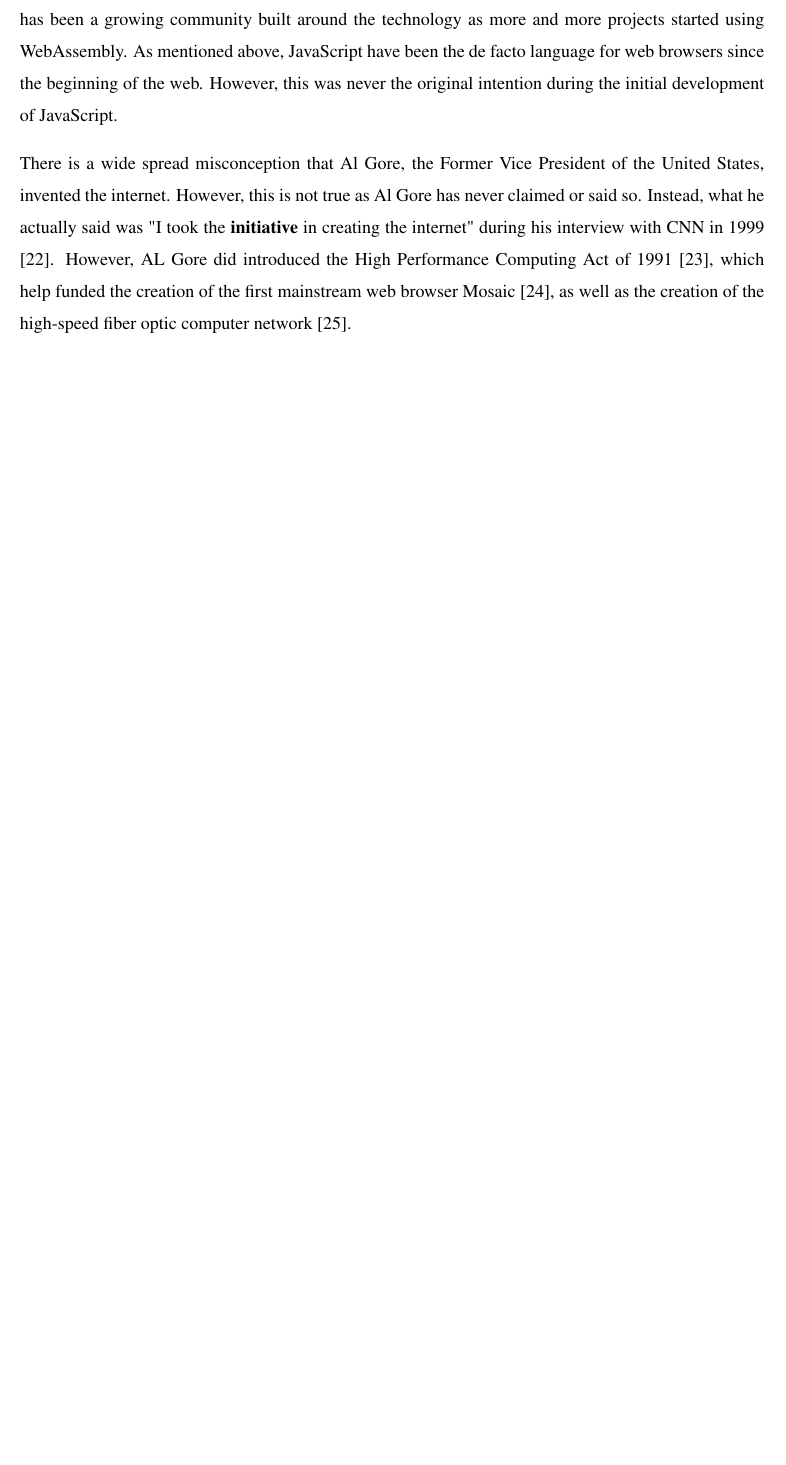
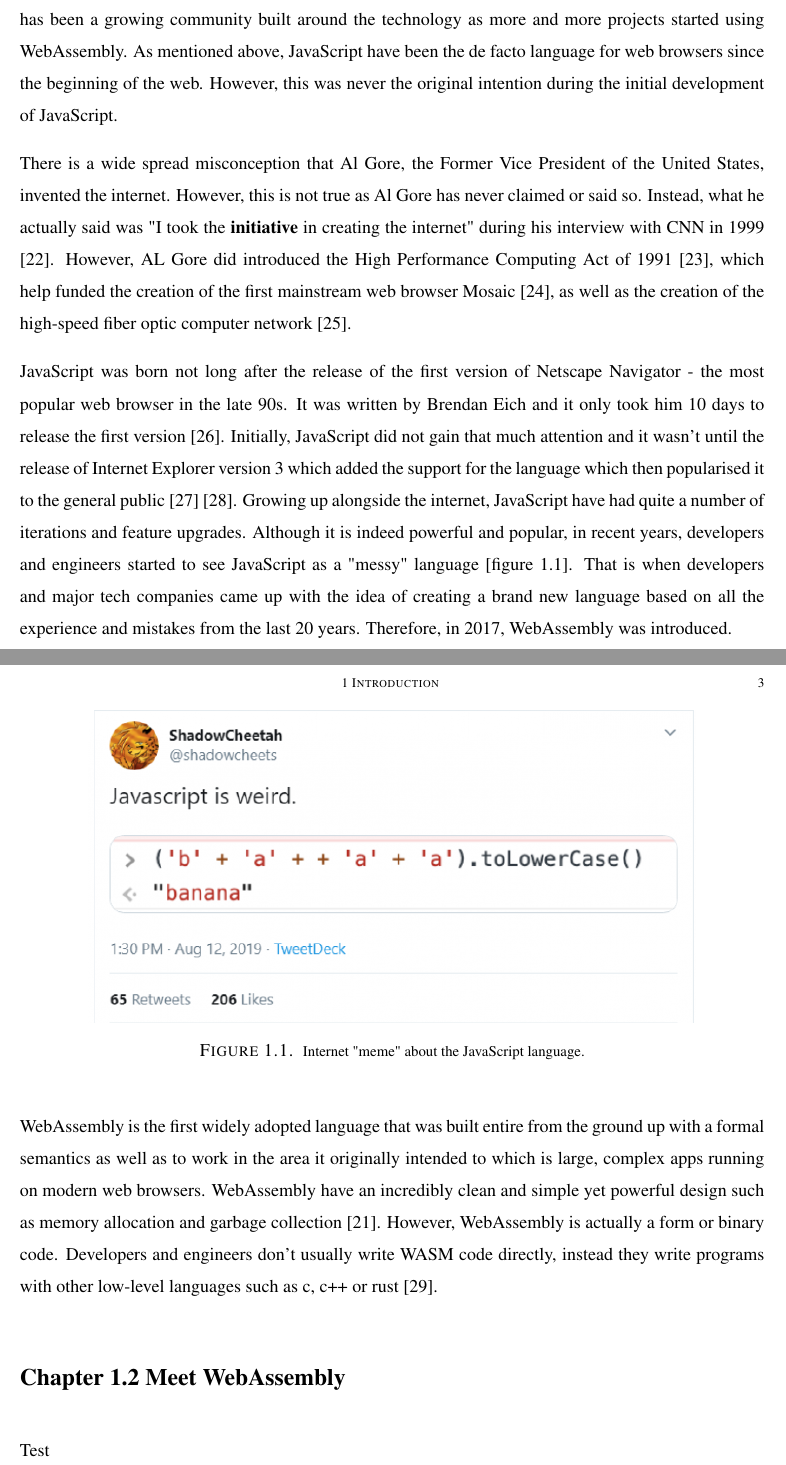
Before and after one commit to richard875/USYD-Honors-Thesis, a LaTeX thesis (thesis.tex, which reads introduction/introduction.tex): part of page 10 of 16 before the commit and two parts of pages 10 and 11 of 17 after it, the two joined at a grey line, cut so that both start at the same text, the shorter picture padded with empty space. Compiled offline with pdfLaTeX.

Commit message:
- New chapter

```diff
--- a/introduction/introduction.tex
+++ b/introduction/introduction.tex
@@ -18,3 +18,28 @@
 WebAssembly was first released and adopted in 2017 by a number of browsers [21]. Since then, there has been a growing community built around the technology as more and more projects started using WebAssembly. As mentioned above, JavaScript have been the de facto language for web browsers since the beginning of the web. However, this was never the original intention during the initial development of JavaScript.
 
 There is a wide spread misconception that Al Gore, the Former Vice President of the United States, invented the internet. However, this is not true as Al Gore has never claimed or said so. Instead, what he actually said was "I took the \textbf{initiative} in creating the internet" during his interview with CNN in 1999 [22]. However, AL Gore did introduced the High Performance Computing Act of 1991 [23], which help funded the creation of the first mainstream web browser Mosaic [24], as well as the creation of the high-speed fiber optic computer network [25].
+
+JavaScript was born not long after the release of the first version of Netscape Navigator - the most popular web browser in the late 90s. It was written by Brendan Eich and it only took him 10 days to release the first version [26]. Initially, JavaScript did not gain that much attention and it wasn't until the release of Internet Explorer version 3 which added the support for the language which then popularised it to the general public [27] [28]. Growing up alongside the internet, JavaScript have had quite a number of iterations and feature upgrades. Although it is indeed powerful and popular, in recent years, developers and engineers started to see JavaScript as a "messy" language [figure \ref{fig:javascript_meme}]. That is when developers and major tech companies came up with the idea of creating a brand new language based on all the experience and mistakes from the last 20 years. Therefore, in 2017, WebAssembly was introduced.
+
+\newpage
+
+\begin{figure}[hp]
+\centering
+\includegraphics[scale=0.7]{javascript_meme}
+\caption{\footnotesize{Internet "meme" about the JavaScript language.}}
+\captionsetup{aboveskip=0pt,font=it}
+\label{fig:javascript_meme}
+\end{figure}
+
+\bigskip
+
+WebAssembly is the first widely adopted language that was built entire from the ground up with a formal semantics as well as to work in the area it originally intended to which is large, complex apps running on modern web browsers. WebAssembly have an incredibly clean and simple yet powerful design such as memory allocation and garbage collection [21]. However, WebAssembly is actually a form or binary code. Developers and engineers don't usually write WASM code directly, instead they write programs with other low-level languages such as c, c++ or rust [29].
+
+\bigskip
+\bigskip
+
+\textbf{{\Large Chapter 1.2 Meet WebAssembly}}
+
+\bigskip
+
+Test
--- a/thesis.tex
+++ b/thesis.tex
@@ -1,4 +1,6 @@
 \documentclass{usydthesis}
+
+\graphicspath{ {./images/} }
 
 % Configuration
 
@@ -15,6 +17,8 @@
 %%%%%%%%%%%%
 % Packages
 
+\usepackage[T1]{fontenc}
+\usepackage{caption}
 \usepackage{alltt}
 \usepackage{amsfonts}
 \usepackage{amsthm}
```
Also changed, not shown: images/javascript_meme.png (added), usydthesis.cls (line endings or trailing spaces).
